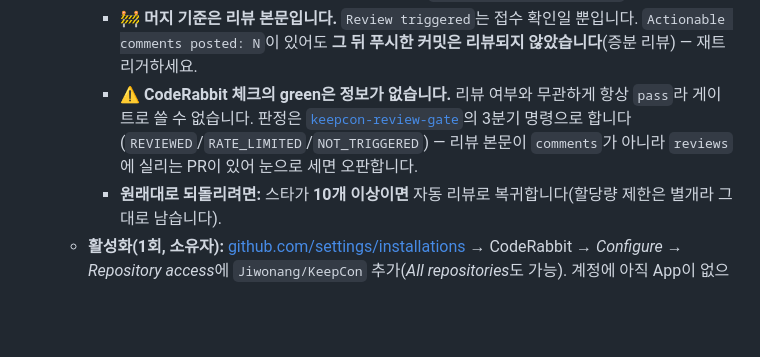
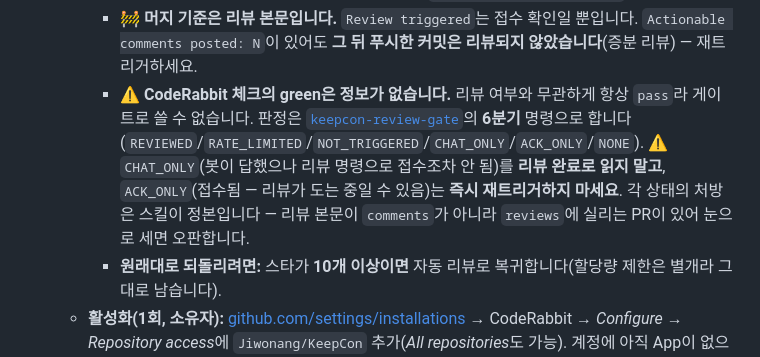
Before and after one commit to Jiwonang/KeepCon, a Markdown page: README.md, the part around the change. GitHub-like rendering; blank space fills up the shorter version.

```diff
--- a/README.md
+++ b/README.md
@@ -386,7 +386,7 @@ gh api -X POST repos/Jiwonang/KeepCon/rulesets --input ruleset.json
   - **⚠️ 이 층은 자주 빕니다 — 그래서 예비입니다.** ①**PR을 열어도 자동으로 리뷰하지 않습니다**(스타 10개 미만 저장소는 수동 트리거로 전환됨) ②트리거해도 시간 창 **할당량**에 걸려 `Review rate limited`로 튕깁니다(PR #90이 써서 #92가 두 번 튕겼습니다). 리뷰가 없는 PR이 생기지 않도록 **2층을 기본으로 두고 이 층을 얹는** 순서입니다.
     - **돌리는 법:** PR에 `@coderabbitai review` **한 줄만** 담은 댓글, 또는 봇 코멘트의 **`🔍 Trigger review` 체크박스**. ⚠️ 같은 댓글에 설명을 붙이면 봇이 채팅으로 답하고 **리뷰를 접수하지 않습니다**(슬롯은 소모). 설명은 별도 댓글로. 잔량은 `@coderabbitai rate limit`.
     - **🚧 머지 기준은 리뷰 본문입니다.** `Review triggered`는 접수 확인일 뿐입니다. `Actionable comments posted: N`이 있어도 **그 뒤 푸시한 커밋은 리뷰되지 않았습니다**(증분 리뷰) — 재트리거하세요.
-    - **⚠️ CodeRabbit 체크의 green은 정보가 없습니다.** 리뷰 여부와 무관하게 항상 `pass`라 게이트로 쓸 수 없습니다. 판정은 [`keepcon-review-gate`](.claude/skills/keepcon-review-gate/SKILL.md)의 3분기 명령으로 합니다(`REVIEWED`/`RATE_LIMITED`/`NOT_TRIGGERED`) — 리뷰 본문이 `comments`가 아니라 `reviews`에 실리는 PR이 있어 눈으로 세면 오판합니다.
+    - **⚠️ CodeRabbit 체크의 green은 정보가 없습니다.** 리뷰 여부와 무관하게 항상 `pass`라 게이트로 쓸 수 없습니다. 판정은 [`keepcon-review-gate`](.claude/skills/keepcon-review-gate/SKILL.md)의 **6분기** 명령으로 합니다(`REVIEWED`/`RATE_LIMITED`/`NOT_TRIGGERED`/`CHAT_ONLY`/`ACK_ONLY`/`NONE`). ⚠️ `CHAT_ONLY`(봇이 답했으나 리뷰 명령으로 접수조차 안 됨)를 **리뷰 완료로 읽지 말고**, `ACK_ONLY`(접수됨 — 리뷰가 도는 중일 수 있음)는 **즉시 재트리거하지 마세요**. 각 상태의 처방은 스킬이 정본입니다 — 리뷰 본문이 `comments`가 아니라 `reviews`에 실리는 PR이 있어 눈으로 세면 오판합니다.
     - **원래대로 되돌리려면:** 스타가 **10개 이상이면** 자동 리뷰로 복귀합니다(할당량 제한은 별개라 그대로 남습니다).
   - **활성화(1회, 소유자):** [github.com/settings/installations](https://github.com/settings/installations) → CodeRabbit → *Configure* → *Repository access*에 `Jiwonang/KeepCon` 추가(*All repositories*도 가능). 계정에 아직 App이 없으면 [github.com/apps/coderabbitai](https://github.com/apps/coderabbitai)에서 설치.
   - **비용:** **Public 저장소는 무료**, Private는 유료(Pro)·무료 체험. KeepCon은 Public이라 App 범위에만 추가하면 무료로 동작합니다. (동작 여부=App 접근 범위, 비용=공개여부 — 별개.)
```
Also changed, not shown: CLAUDE.md (+1 -1 lines), 1 other file.
